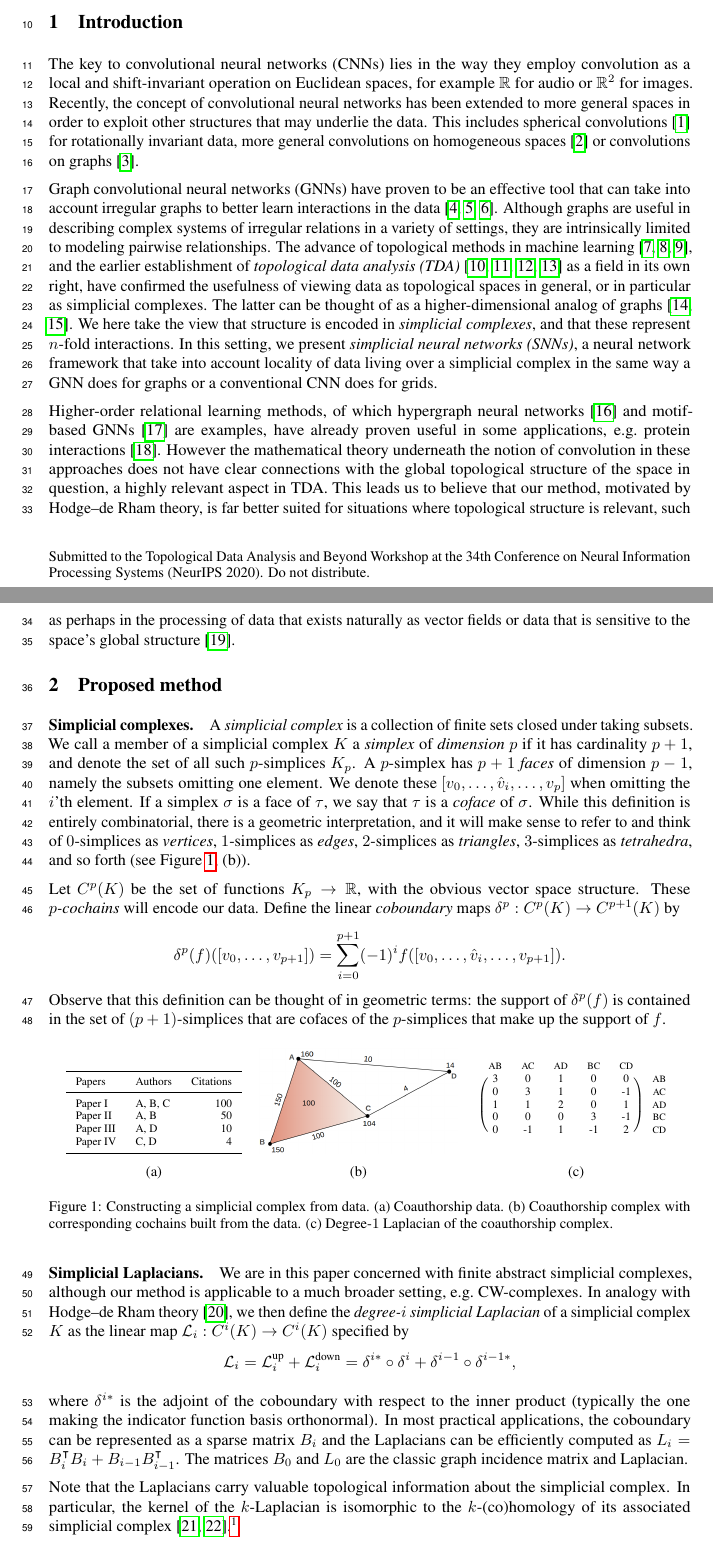
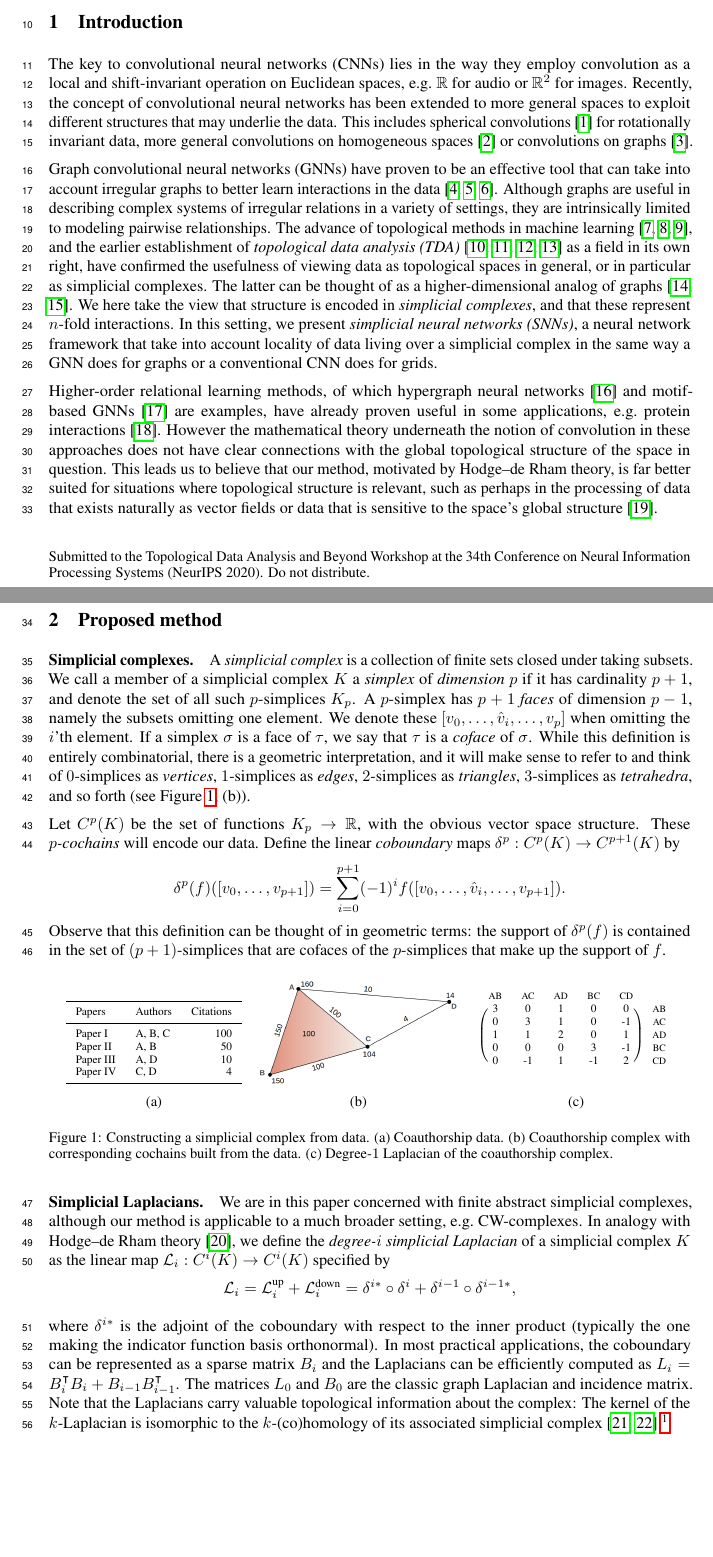
Before and after one commit to stefaniaebli/paper-snn-neurips2020tda, a LaTeX paper (neurips_2020_tda.tex, which reads introduction.tex, scnn.tex, simpl.tex): two parts of pages 1 and 2 of 8, joined at a grey line, cut so that both start at the same text, the shorter picture padded with empty space. Compiled offline with pdfLaTeX.

Commit message:
saving space around

```diff
--- a/introduction.tex
+++ b/introduction.tex
@@ -1,7 +1,7 @@
 \section{Introduction}
 
-The key to convolutional neural networks (CNNs) lies in the way they employ convolution as a local and shift-invariant operation on Euclidean spaces, for example $\RR$ for audio or $\RR^2$ for images. Recently, the concept of convolutional neural networks has been extended to more general spaces in order to exploit other structures that may underlie the data. This includes spherical convolutions~\cite{cohen2016group} for rotationally invariant data, more general convolutions on homogeneous spaces~\cite{cohen2019general} or convolutions on graphs~\cite{defferrard2016convolutional}.
+The key to convolutional neural networks (CNNs) lies in the way they employ convolution as a local and shift-invariant operation on Euclidean spaces, e.g.\ $\RR$ for audio or $\RR^2$ for images. Recently, the concept of convolutional neural networks has been extended to more general spaces to exploit different structures that may underlie the data. This includes spherical convolutions~\cite{cohen2016group} for rotationally invariant data, more general convolutions on homogeneous spaces~\cite{cohen2019general} or convolutions on graphs~\cite{defferrard2016convolutional}.
 
 Graph convolutional neural networks (GNNs) have proven to be an effective tool that can take into account irregular graphs to better learn interactions in the data~\cite{bronstein2017geometric, wu2020survey,battaglia2018relational}. Although graphs are useful in describing complex systems of irregular relations in a variety of settings, they are intrinsically limited to modeling pairwise relationships. The advance of topological methods in machine learning~\cite{Gabrielsson2020topological, Hofer2019LearningRO, rieck2018neural}, and the earlier establishment of \emph{topological data analysis (TDA)}~\cite{carlsson2008,chazal2017,edelsbrunner2010computational,ghrist2008barcodes} as a field in its own right, have confirmed the usefulness of viewing data as topological spaces in general, or in particular as simplicial complexes. The latter can be thought of as a higher-dimensional analog of graphs~\cite{moore2012,patania2017}. We here take the view that structure is encoded in \emph{simplicial complexes}, and that these represent $n$-fold interactions. In this setting, we present \emph{simplicial neural networks (SNNs)}, a neural network framework that take into account locality of data living over a simplicial complex in the same way a GNN does for graphs or a conventional CNN does for grids.
 
-Higher-order relational learning methods, of which hypergraph neural networks~\cite{feng2018hypergraphs} and motif-based GNNs~\cite{monti2018motif} are examples, have already proven useful in some applications, e.g.\ protein interactions~\cite{ze2020graph}. However the mathematical theory underneath the notion of convolution in these approaches does not have clear connections with the global topological structure of the space in question, a highly relevant aspect in TDA. This leads us to believe that our method, motivated by Hodge--de Rham theory, is far better suited for situations where topological structure is relevant, such as perhaps in the processing of data that exists naturally as vector fields or data that is sensitive to the space's global structure~\cite{deepsphere}.
+Higher-order relational learning methods, of which hypergraph neural networks~\cite{feng2018hypergraphs} and motif-based GNNs~\cite{monti2018motif} are examples, have already proven useful in some applications, e.g.\ protein interactions~\cite{ze2020graph}. However the mathematical theory underneath the notion of convolution in these approaches does not have clear connections with the global topological structure of the space in question. This leads us to believe that our method, motivated by Hodge--de Rham theory, is far better suited for situations where topological structure is relevant, such as perhaps in the processing of data that exists naturally as vector fields or data that is sensitive to the space's global structure~\cite{deepsphere}.
--- a/scnn.tex
+++ b/scnn.tex
@@ -12,3 +9,5 @@ Motivated by the fact that the discrete Fourier transform of a real-valued funct
+  \mathcal{F}_p(c) = \left(\ip{c}{e_1}_p, \ip{c}{e_2}_p, \dotsc, \ip{c}{e_{\lvert K_p \rvert}}_p\right),
+\end{equation*}
 where the $e_i$'s are the eigencochains of $\mathcal{L}_p$ ordered by ascending eigenvalues (which we label $\lambda_1\leq\dotsm\leq\lambda_{\lvert K_p \rvert}$). The function $\mathcal{F}_p$ is invertible since $\mathcal{L}_p$ is diagonalizable; explicitly, if we write $U\diag(\Lambda)U\transpose$ for a normalized eigendecomposition, the orthonormal matrices $U$ and $U\transpose$ represent $\mathcal{F}\inv_p$ and $\mathcal{F}_p$, respectively. This is the foundation for Barbarossa's development of signal processing on simplicial complexes~\cite{barbarossa2018learning}.
 
 Recall that on the function classes for which it is defined, the classical Fourier transform satisfies $\mathcal{F}(f\ast g)=\mathcal{F}(f)\mathcal{F}(g)$, where the right hand side denotes pointwise multiplication. This will be our definition of convolution in the simplicial setting. Indeed, for cochains $c,c'\in C^p(K)$ we define their convolution as the cochain
--- a/simpl.tex
+++ b/simpl.tex
@@ -62,11 +62,9 @@ Observe that this definition can be thought of in geometric terms: the support o
 \end{figure}
 
 \paragraph{Simplicial Laplacians.}
-We are in this paper concerned with finite abstract simplicial complexes, although our method is applicable to a much broader setting, e.g.\ CW-complexes. In analogy with Hodge--de Rham theory~\cite{madsen1997calculus}, we then define the \emph{degree-$i$ simplicial Laplacian} of a simplicial complex $K$ as the linear map $\lap_i:C^i(K)\to C^i(K)$ specified by
+We are in this paper concerned with finite abstract simplicial complexes, although our method is applicable to a much broader setting, e.g.\ CW-complexes. In analogy with Hodge--de Rham theory~\cite{madsen1997calculus}, we define the \emph{degree-$i$ simplicial Laplacian} of a simplicial complex $K$ as the linear map $\lap_i:C^i(K)\to C^i(K)$ specified by
 \begin{equation*}
   \lap_i = \lapu_i + \lapd_i = \delta^{i\ast}\circ\delta^{i} + \delta^{i-1}\circ\delta^{i-1\ast},
 \end{equation*}
 
-where $\delta^{i\ast}$ is the adjoint of the coboundary with respect to the inner product (typically the one making the indicator function basis orthonormal). In most practical applications, the coboundary can be represented as a sparse matrix $B_i$ and the Laplacians can be efficiently computed as $L_i=B_i\transpose B_{i}+B_{i-1}B_{i-1}\transpose$. The matrices $B_0$ and $L_0$ are the classic graph incidence matrix and Laplacian.
-
-Note that the Laplacians carry valuable topological information about the simplicial complex. In particular, the kernel of the $k$-Laplacian is isomorphic to the $k$-(co)homology of its associated simplicial complex~\cite{eckmann1944,horak2013spectra}.\footnote{In other words, the number of zero-eigenvalues tells us the number of $k$-dimensional holes.}
+where $\delta^{i\ast}$ is the adjoint of the coboundary with respect to the inner product (typically the one making the indicator function basis orthonormal). In most practical applications, the coboundary can be represented as a sparse matrix $B_i$ and the Laplacians can be efficiently computed as $L_i=B_i\transpose B_{i}+B_{i-1}B_{i-1}\transpose$. The matrices $L_0$ and $B_0$ are the classic graph Laplacian and incidence matrix. Note that the Laplacians carry valuable topological information about the complex: The kernel of the $k$-Laplacian is isomorphic to the $k$-(co)homology of its associated simplicial complex~\cite{eckmann1944,horak2013spectra}.\footnote{In other words, the number of zero-eigenvalues tells us the number of $k$-dimensional holes.}
```
Also changed, not shown: experiments.tex (+1 -1 lines), supplementary.tex (+2 -2 lines), scnn.tex (7 more changed lines).
